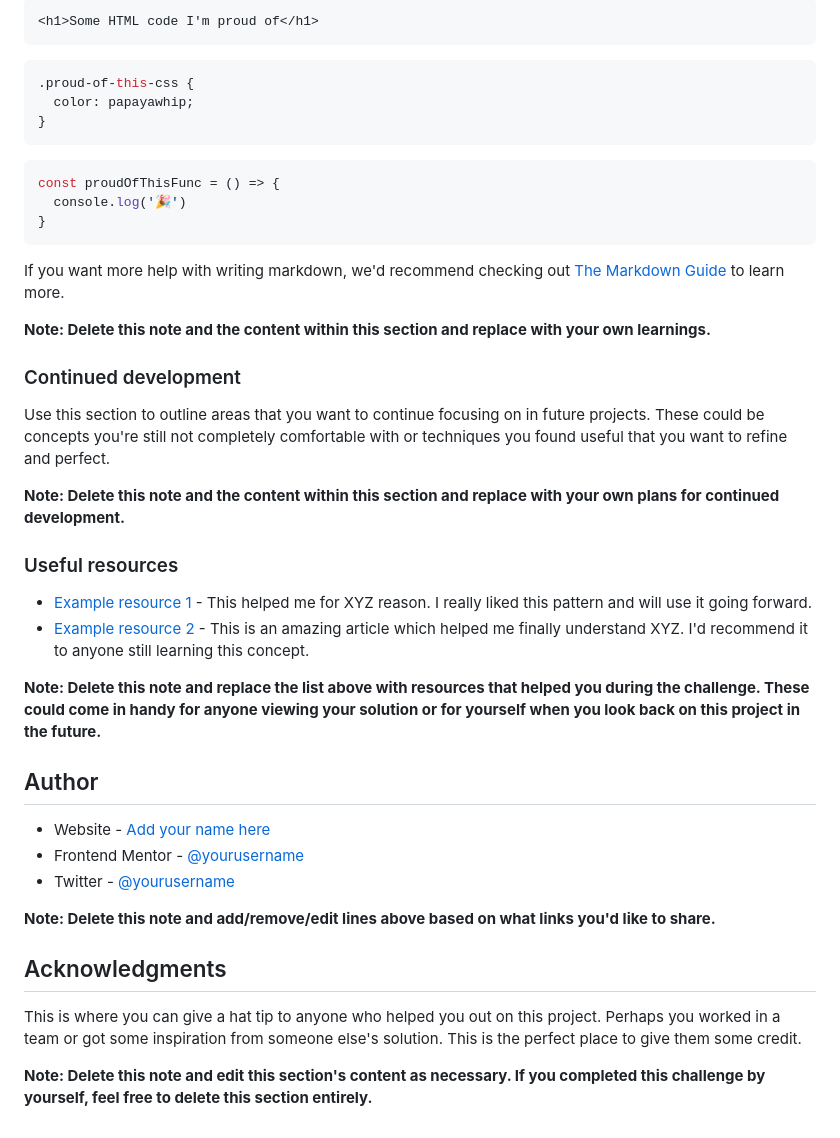
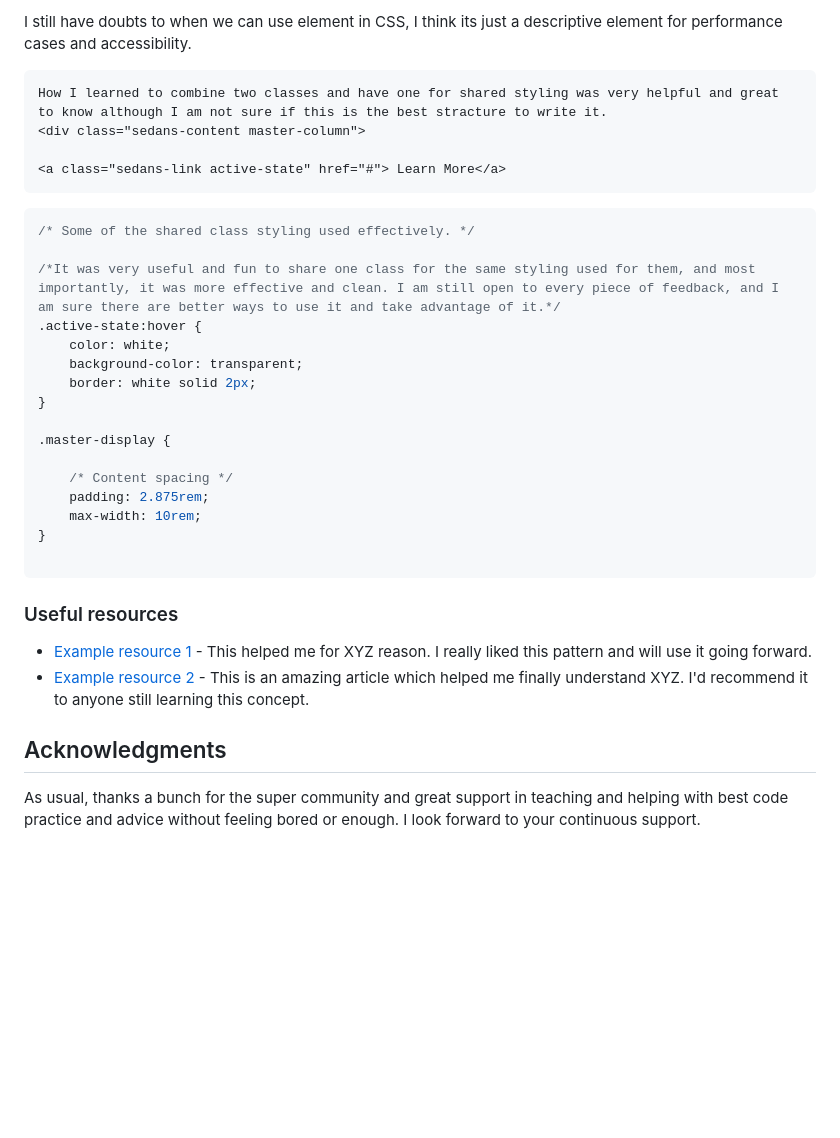
Before and after one commit to Mazz100/3-column-preview-card, a Markdown page: README-template.md, the part around the change printed below. GitHub-like rendering; blank space fills up the shorter version.

````diff
--- a/README-template.md
+++ b/README-template.md
@@ -67,45 +70,38 @@ To see how you can add code snippets, see below:
 
-```html
-<h1>Some HTML code I'm proud of</h1>
+I still have doubts to when we can use <main> element in CSS, I think its just a descriptive element for performance cases and accessibility.
+
+
+```HTML
+How I learned to combine two classes and have one for shared styling was very helpful and great to know although I am not sure if this is the best stracture to write it.
+<div class="sedans-content master-column">
+
+<a class="sedans-link active-state" href="#"> Learn More</a>
 ```
-```css
-.proud-of-this-css {
-  color: papayawhip;
+```CSS
+/* Some of the shared class styling used effectively. */
+
+/*It was very useful and fun to share one class for the same styling used for them, and most importantly, it was more effective and clean. I am still open to every piece of feedback, and I am sure there are better ways to use it and take advantage of it.*/
+.active-state:hover {
+    color: white;
+    background-color: transparent;
+    border: white solid 2px;
 }
+
+.master-display {
+
+    /* Content spacing */
+    padding: 2.875rem;
+    max-width: 10rem;
+}
+
 ```
-```js
-const proudOfThisFunc = () => {
-  console.log('🎉')
-}
-```
-
-If you want more help with writing markdown, we'd recommend checking out [The Markdown Guide](https://www.markdownguide.org/) to learn more.
-
-**Note: Delete this note and the content within this section and replace with your own learnings.**
-
-### Continued development
-
-Use this section to outline areas that you want to continue focusing on in future projects. These could be concepts you're still not completely comfortable with or techniques you found useful that you want to refine and perfect.
-
-**Note: Delete this note and the content within this section and replace with your own plans for continued development.**
 
 ### Useful resources
 
 - [Example resource 1](https://www.example.com) - This helped me for XYZ reason. I really liked this pattern and will use it going forward.
 - [Example resource 2](https://www.example.com) - This is an amazing article which helped me finally understand XYZ. I'd recommend it to anyone still learning this concept.
 
-**Note: Delete this note and replace the list above with resources that helped you during the challenge. These could come in handy for anyone viewing your solution or for yourself when you look back on this project in the future.**
-
-## Author
-
-- Website - [Add your name here](https://www.your-site.com)
-- Frontend Mentor - [@yourusername](https://www.frontendmentor.io/profile/yourusername)
-- Twitter - [@yourusername](https://www.twitter.com/yourusername)
-
-**Note: Delete this note and add/remove/edit lines above based on what links you'd like to share.**
 
 ## Acknowledgments
 
-This is where you can give a hat tip to anyone who helped you out on this project. Perhaps you worked in a team or got some inspiration from someone else's solution. This is the perfect place to give them some credit.
-
-**Note: Delete this note and edit this section's content as necessary. If you completed this challenge by yourself, feel free to delete this section entirely.**
+As usual, thanks a bunch for the super community and great support in teaching and helping with best code practice and advice without feeling bored or enough. I look forward to your continuous support.
````
Also changed, not shown: other parts of README-template.md (+29 -26 lines), 3-columnscreenshot.png (added), 2 other files.
